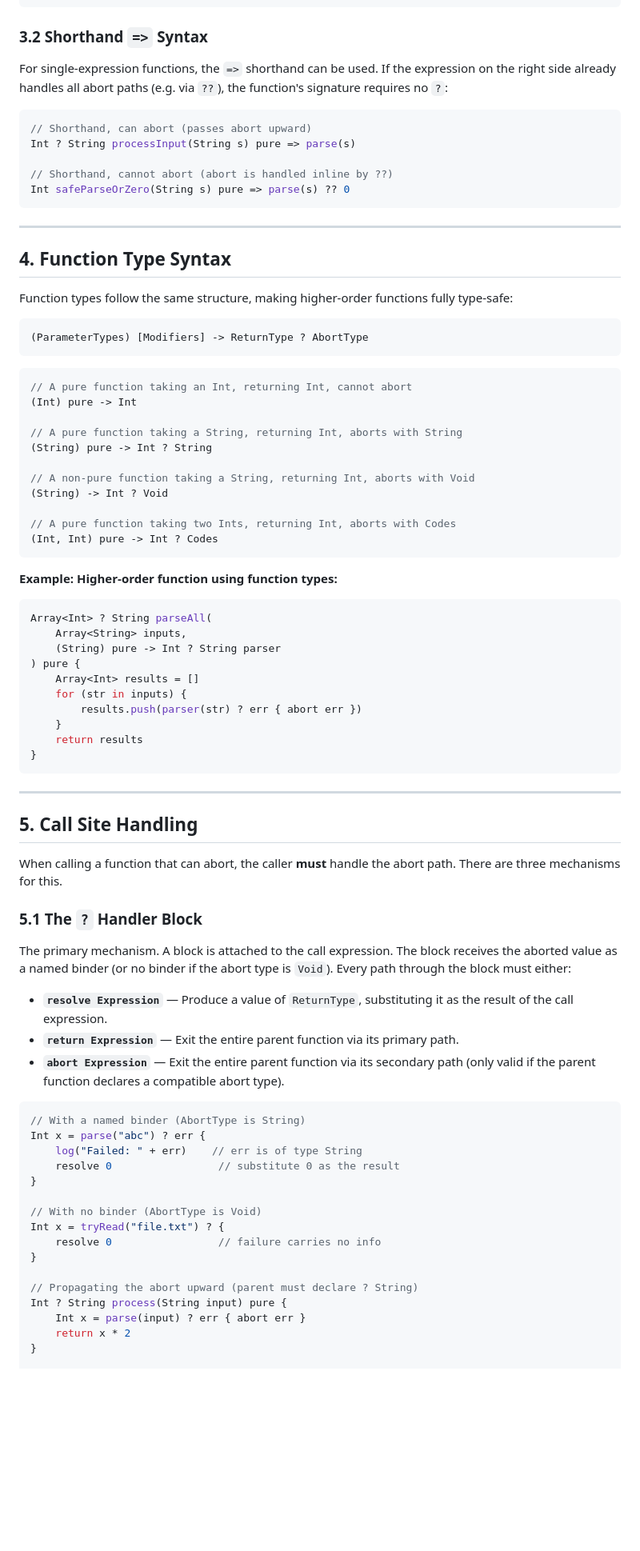
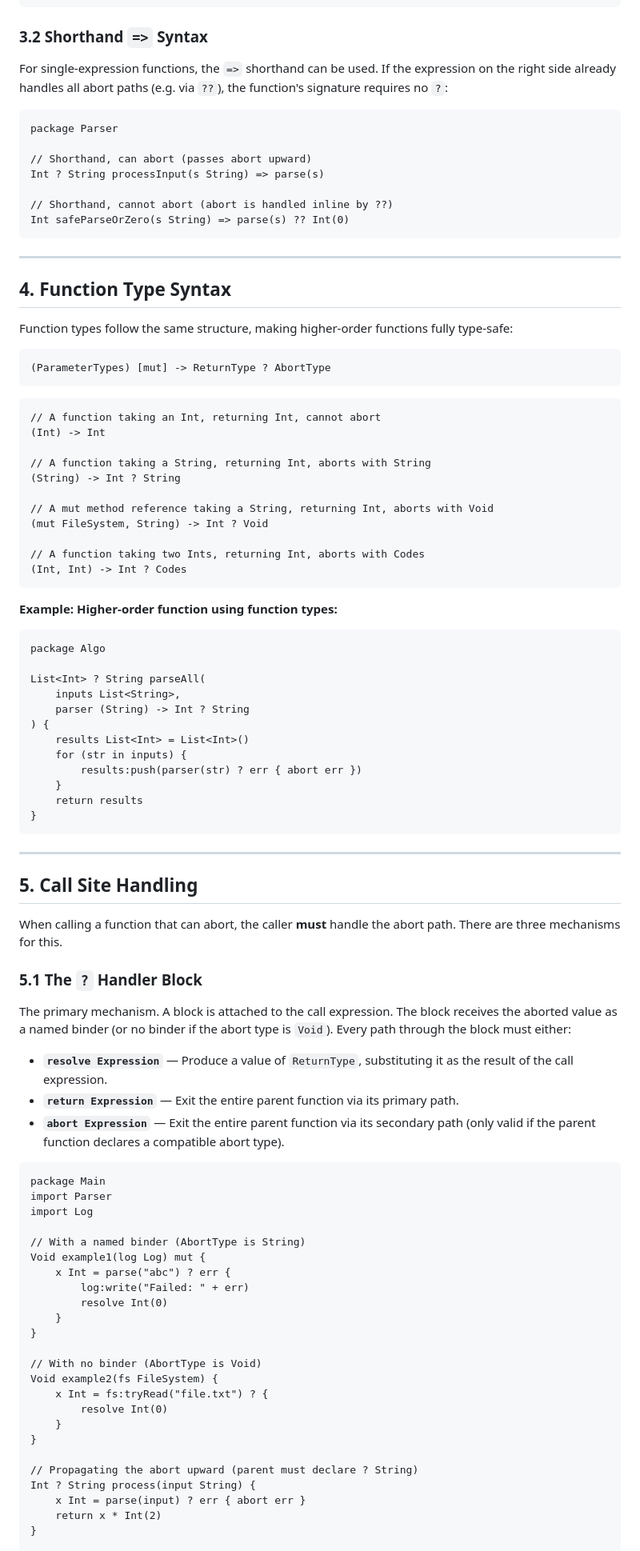
Before and after one commit to zane-lang/spec, a Markdown page: error_handling.md, the part around one of its changes. Shown at 80% size. Drawn GitHub-style; blank space fills up the shorter version.

Commit message:
update error_handling

````diff
--- a/error_handling.md
+++ b/error_handling.md
@@ -99,14 +106,17 @@ Int square(Int x) pure {
 ```
 
 ### 3.2 Shorthand `=>` Syntax
+
 For single-expression functions, the `=>` shorthand can be used. If the expression on the right side already handles all abort paths (e.g. via `??`), the function's signature requires no `?`:
 
-```cpp
+```zane
+package Parser
+
 // Shorthand, can abort (passes abort upward)
-Int ? String processInput(String s) pure => parse(s)
+Int ? String processInput(s String) => parse(s)
 
 // Shorthand, cannot abort (abort is handled inline by ??)
-Int safeParseOrZero(String s) pure => parse(s) ?? 0
+Int safeParseOrZero(s String) => parse(s) ?? Int(0)
 ```
 
 ---
@@ -116,32 +126,35 @@ Int safeParseOrZero(String s) pure => parse(s) ?? 0
 Function types follow the same structure, making higher-order functions fully type-safe:
 
 ```
-(ParameterTypes) [Modifiers] -> ReturnType ? AbortType
+(ParameterTypes) [mut] -> ReturnType ? AbortType
 ```
 
-```cpp
-// A pure function taking an Int, returning Int, cannot abort
-(Int) pure -> Int
+```zane
+// A function taking an Int, returning Int, cannot abort
+(Int) -> Int
 
-// A pure function taking a String, returning Int, aborts with String
-(String) pure -> Int ? String
+// A function taking a String, returning Int, aborts with String
+(String) -> Int ? String
 
-// A non-pure function taking a String, returning Int, aborts with Void
-(String) -> Int ? Void
+// A mut method reference taking a String, returning Int, aborts with Void
+(mut FileSystem, String) -> Int ? Void
 
-// A pure function taking two Ints, returning Int, aborts with Codes
-(Int, Int) pure -> Int ? Codes
+// A function taking two Ints, returning Int, aborts with Codes
+(Int, Int) -> Int ? Codes
 ```
 
 **Example: Higher-order function using function types:**
-```cpp
-Array<Int> ? String parseAll(
-    Array<String> inputs,
-    (String) pure -> Int ? String parser
-) pure {
-    Array<Int> results = []
+
+```zane
+package Algo
+
+List<Int> ? String parseAll(
+    inputs List<String>,
+    parser (String) -> Int ? String
+) {
+    results List<Int> = List<Int>()
     for (str in inputs) {
-        results.push(parser(str) ? err { abort err })
+        results:push(parser(str) ? err { abort err })
     }
     return results
 }
@@ -154,27 +167,37 @@ Array<Int> ? String parseAll(
 When calling a function that can abort, the caller **must** handle the abort path. There are three mechanisms for this.
 
 ### 5.1 The `?` Handler Block
+
 The primary mechanism. A block is attached to the call expression. The block receives the aborted value as a named binder (or no binder if the abort type is `Void`). Every path through the block must either:
+
 - **`resolve Expression`** — Produce a value of `ReturnType`, substituting it as the result of the call expression.
 - **`return Expression`** — Exit the entire parent function via its primary path.
 - **`abort Expression`** — Exit the entire parent function via its secondary path (only valid if the parent function declares a compatible abort type).
 
-```cpp
+```zane
+package Main
+import Parser
+import Log
+
 // With a named binder (AbortType is String)
-Int x = parse("abc") ? err {
-    log("Failed: " + err)    // err is of type String
-    resolve 0                 // substitute 0 as the result
+Void example1(log Log) mut {
+    x Int = parse("abc") ? err {
+        log:write("Failed: " + err)
+        resolve Int(0)
+    }
 }
 
 // With no binder (AbortType is Void)
-Int x = tryRead("file.txt") ? {
-    resolve 0                 // failure carries no info
+Void example2(fs FileSystem) {
+    x Int = fs:tryRead("file.txt") ? {
+        resolve Int(0)
+    }
 }
 
 // Propagating the abort upward (parent must declare ? String)
-Int ? String process(String input) pure {
-    Int x = parse(input) ? err { abort err }
-    return x * 2
+Int ? String process(input String) {
+    x Int = parse(input) ? err { abort err }
+    return x * Int(2)
 }
 
 // Mixed: recover some errors, propagate others
````
Also changed, not shown: other parts of error_handling.md (+176 -207 lines).
